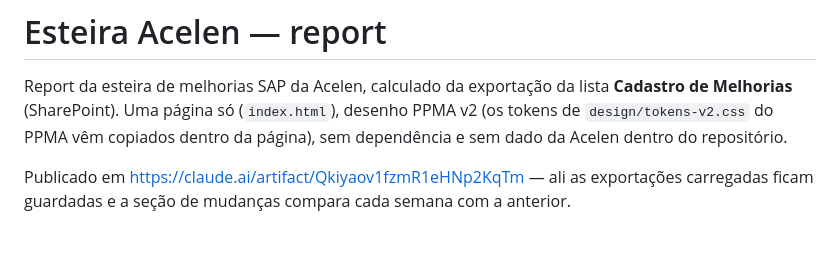
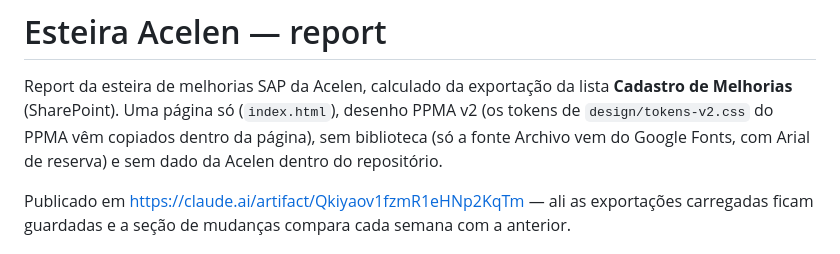
Before and after one commit to PPMA-PMO/esteira-acelen, a Markdown page: README.md, the part around the change. Drawn GitHub-style.

Commit message:
README: a página não tem biblioteca, mas a fonte vem do Google Fonts
"Sem dependência" não conferia com o index.html, que carrega a fonte Archivo
do Google Fonts (com Arial de reserva). Achado na revisão do pacote que leva
o report para outra conta.

Co-Authored-By: Claude Opus 5.5 <noreply@anthropic.com>
Claude-Session: https://claude.ai/code/session_01EnuKdUYYqUSmBiUhWiMivq

```diff
--- a/README.md
+++ b/README.md
@@ -2,8 +2,8 @@
 
 Report da esteira de melhorias SAP da Acelen, calculado da exportação da lista
 **Cadastro de Melhorias** (SharePoint). Uma página só (`index.html`), desenho PPMA v2 (os tokens de
-`design/tokens-v2.css` do PPMA vêm copiados dentro da página), sem dependência e sem dado da Acelen
-dentro do repositório.
+`design/tokens-v2.css` do PPMA vêm copiados dentro da página), sem biblioteca (só a fonte Archivo vem
+do Google Fonts, com Arial de reserva) e sem dado da Acelen dentro do repositório.
 
 Publicado em https://claude.ai/artifact/Qkiyaov1fzmR1eHNp2KqTm — ali as exportações carregadas
 ficam guardadas e a seção de mudanças compara cada semana com a anterior.
```
